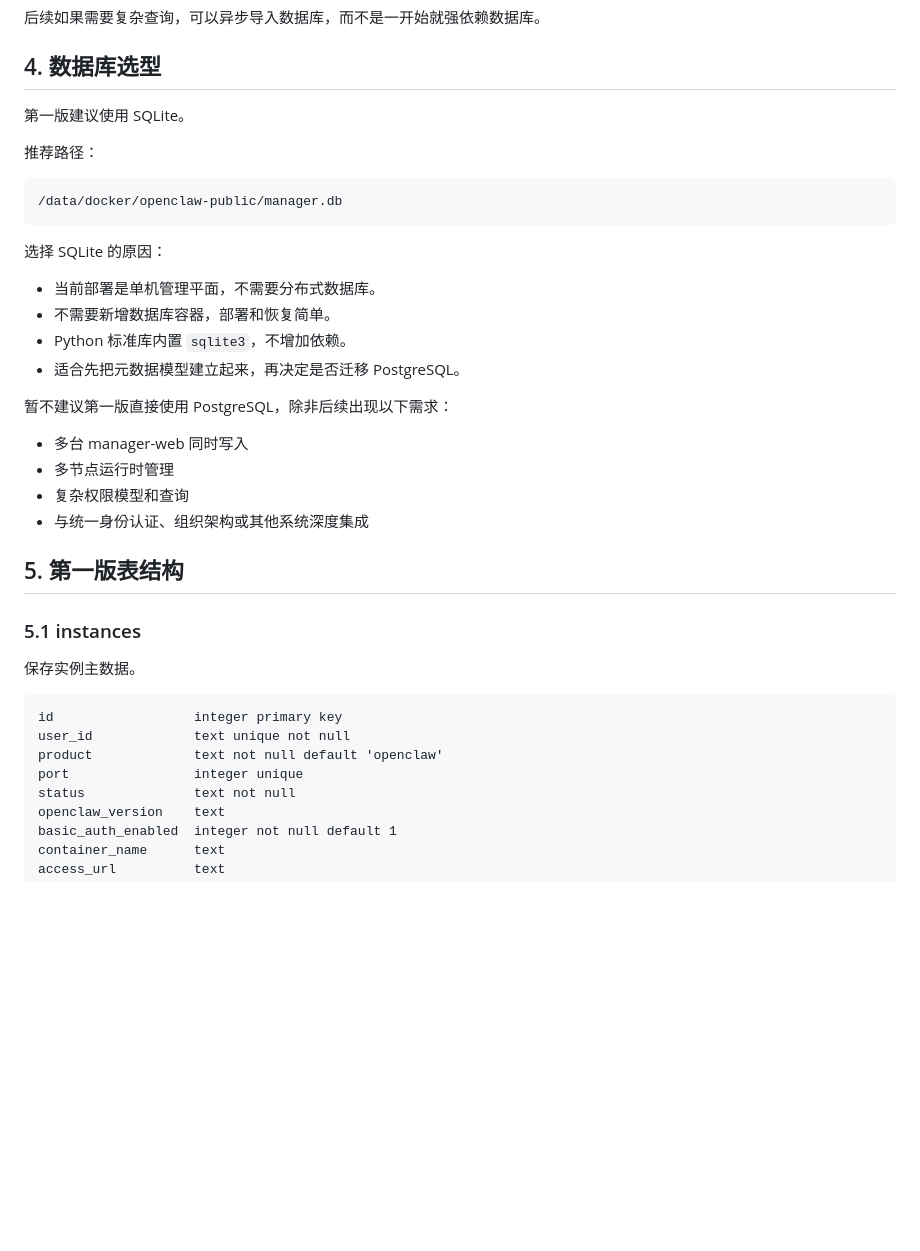
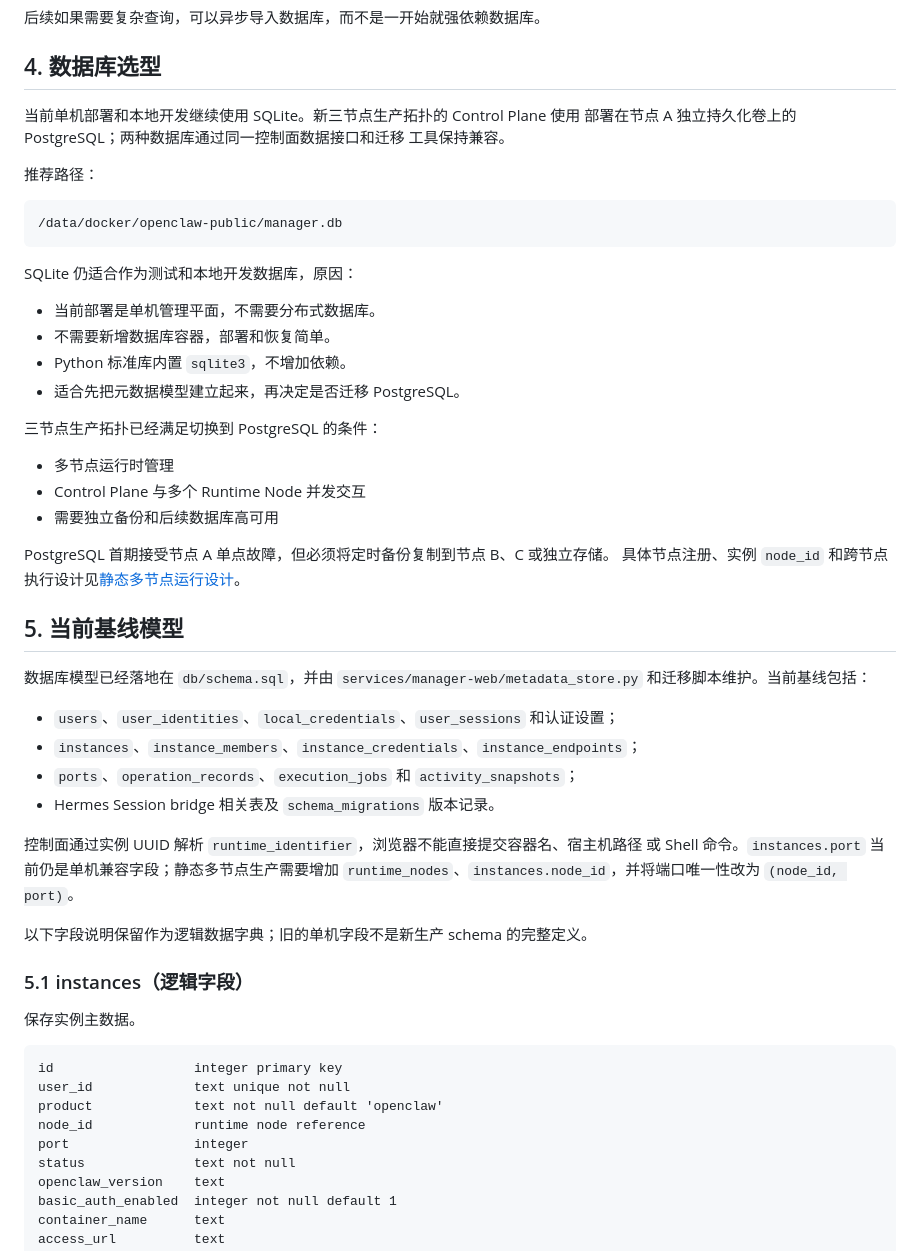
Before and after one commit to yipwingtim/openclaw-manager, a Markdown page: docs/architecture/metadata-storage-plan.md, the part around one of its changes. Rendered like a GitHub page; blank space fills up the shorter version.

````diff
--- a/docs/architecture/metadata-storage-plan.md
+++ b/docs/architecture/metadata-storage-plan.md
@@ -85,7 +85,9 @@ Docker container state
 
 ## 4. 数据库选型
 
-第一版建议使用 SQLite。
+当前单机部署和本地开发继续使用 SQLite。新三节点生产拓扑的 Control Plane 使用
+部署在节点 A 独立持久化卷上的 PostgreSQL；两种数据库通过同一控制面数据接口和迁移
+工具保持兼容。
 
 推荐路径：
 
@@ -93,23 +95,39 @@ Docker container state
 /data/docker/openclaw-public/manager.db
 ```
 
-选择 SQLite 的原因：
+SQLite 仍适合作为测试和本地开发数据库，原因：
 
 - 当前部署是单机管理平面，不需要分布式数据库。
 - 不需要新增数据库容器，部署和恢复简单。
 - Python 标准库内置 `sqlite3`，不增加依赖。
 - 适合先把元数据模型建立起来，再决定是否迁移 PostgreSQL。
 
-暂不建议第一版直接使用 PostgreSQL，除非后续出现以下需求：
+三节点生产拓扑已经满足切换到 PostgreSQL 的条件：
 
-- 多台 manager-web 同时写入
 - 多节点运行时管理
-- 复杂权限模型和查询
-- 与统一身份认证、组织架构或其他系统深度集成
+- Control Plane 与多个 Runtime Node 并发交互
+- 需要独立备份和后续数据库高可用
 
-## 5. 第一版表结构
+PostgreSQL 首期接受节点 A 单点故障，但必须将定时备份复制到节点 B、C 或独立存储。
+具体节点注册、实例 `node_id` 和跨节点执行设计见[静态多节点运行设计](static-multi-node-runtime.md)。
 
-### 5.1 instances
+## 5. 当前基线模型
+
+数据库模型已经落地在 `db/schema.sql`，并由 `services/manager-web/metadata_store.py`
+和迁移脚本维护。当前基线包括：
+
+- `users`、`user_identities`、`local_credentials`、`user_sessions` 和认证设置；
+- `instances`、`instance_members`、`instance_credentials`、`instance_endpoints`；
+- `ports`、`operation_records`、`execution_jobs` 和 `activity_snapshots`；
+- Hermes Session bridge 相关表及 `schema_migrations` 版本记录。
+
+控制面通过实例 UUID 解析 `runtime_identifier`，浏览器不能直接提交容器名、宿主机路径
+或 Shell 命令。`instances.port` 当前仍是单机兼容字段；静态多节点生产需要增加
+`runtime_nodes`、`instances.node_id`，并将端口唯一性改为 `(node_id, port)`。
+
+以下字段说明保留作为逻辑数据字典；旧的单机字段不是新生产 schema 的完整定义。
+
+### 5.1 instances（逻辑字段）
 
 保存实例主数据。
 
@@ -117,7 +135,8 @@ Docker container state
 id                  integer primary key
 user_id             text unique not null
 product             text not null default 'openclaw'
-port                integer unique
+node_id             runtime node reference
+port                integer
 status              text not null
 openclaw_version    text
 basic_auth_enabled  integer not null default 1
````
Also changed, not shown: other parts of docs/architecture/metadata-storage-plan.md (+25 -33 lines), docs/architecture/roadmap.md (+19 -4 lines), docs/architecture/static-multi-node-runtime.md (added, +221 -0 lines).
